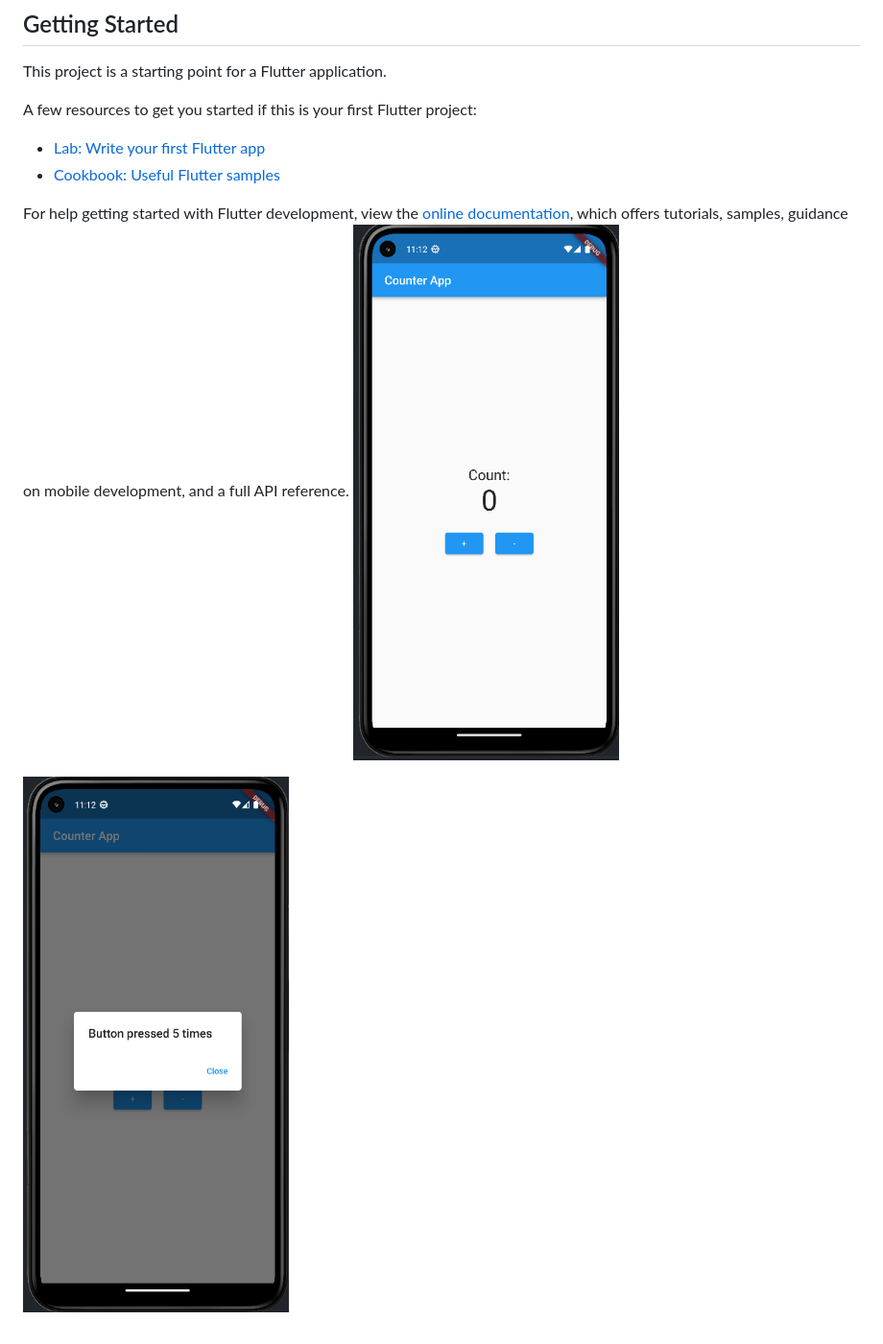
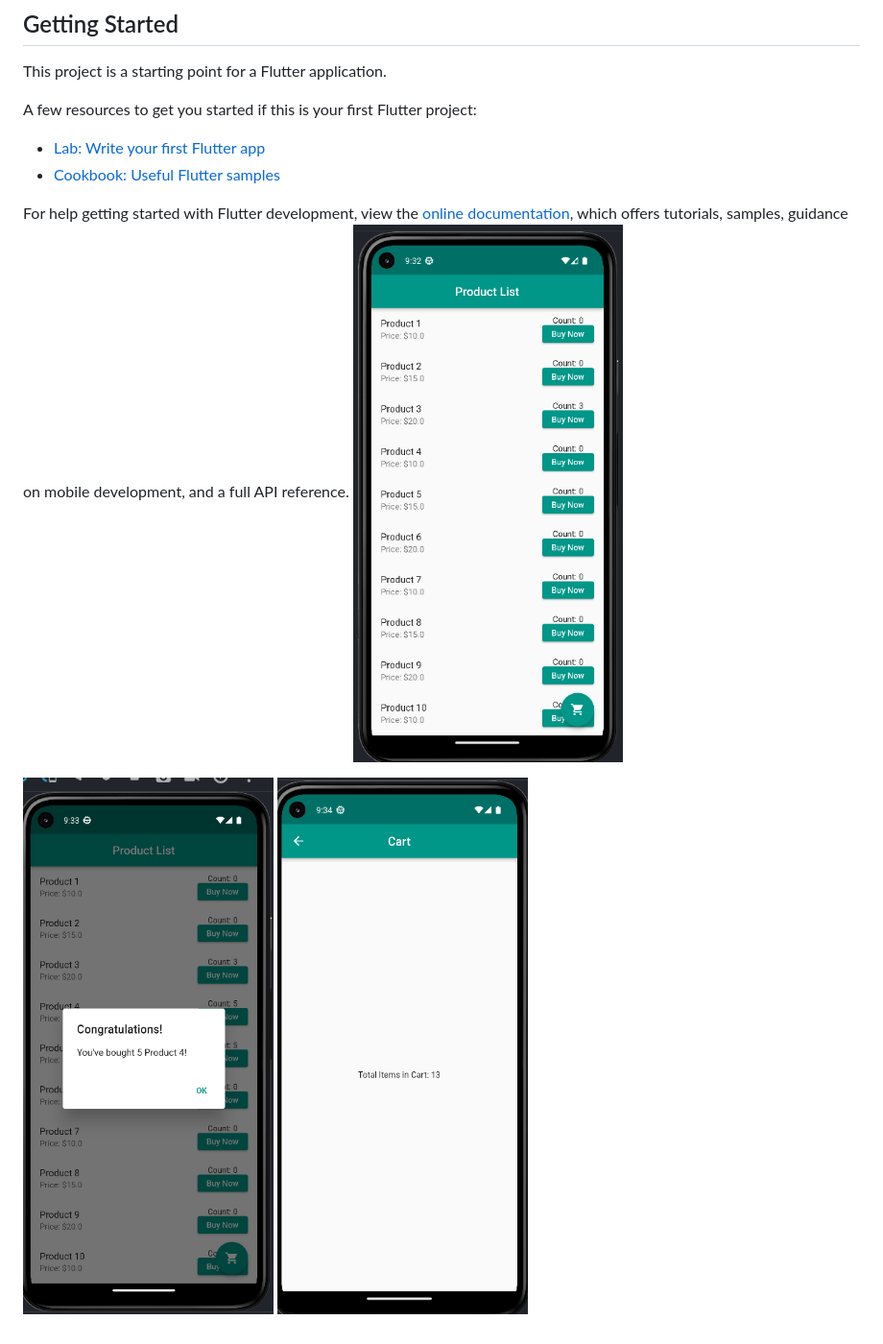
Before and after one commit to yasinpalash/ostad-module7, a Markdown page: README.md, the part around the change. Shown: that part at 96% size. Rendered like a GitHub page; pictures changed too: img.png, img_1.png, img_2.png (added).

```diff
--- a/README.md
+++ b/README.md
@@ -14,6 +14,7 @@ A few resources to get you started if this is your first Flutter project:
 For help getting started with Flutter development, view the
 [online documentation](https://docs.flutter.dev/), which offers tutorials,
 samples, guidance on mobile development, and a full API reference.
- ![img.png](img.png)
+![img.png](img.png)
 
 ![img_1.png](img_1.png)
+![img_2.png](img_2.png)
```
Also changed, not shown: 1 other file.
